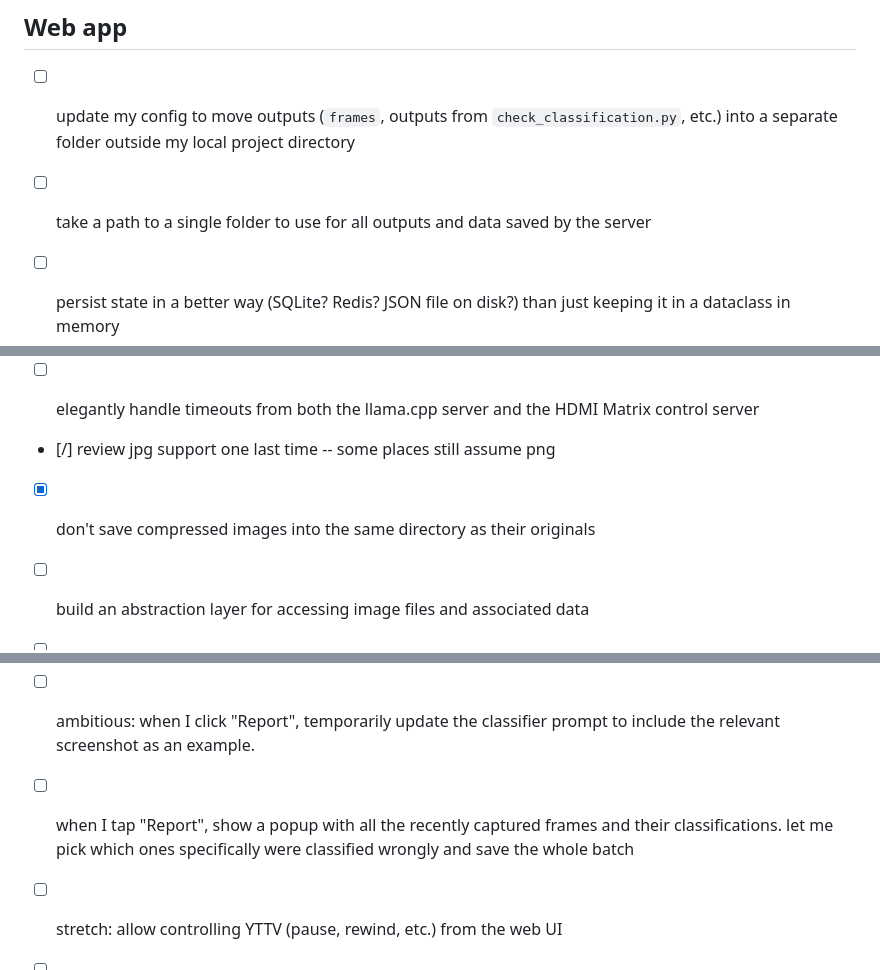
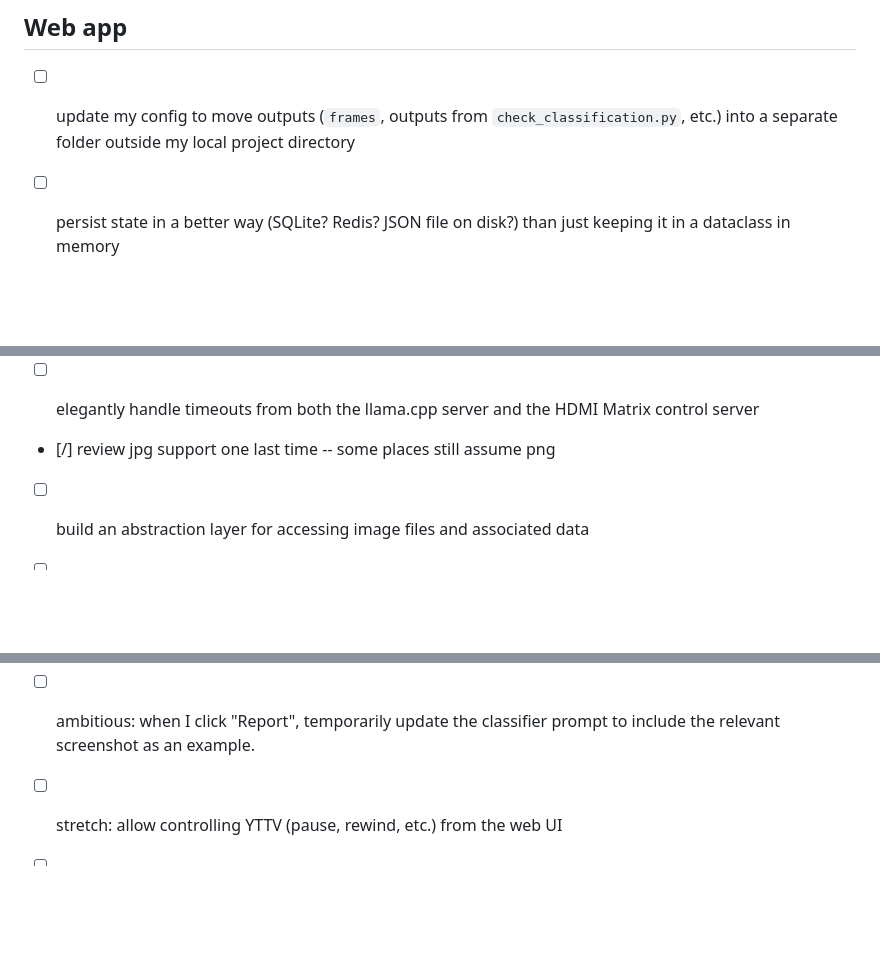
Before and after one commit to PushItToProd/tv-commercial-detection, a Markdown page: todo.md, 3 parts joined by grey strips. Rendered like a GitHub page; blank space fills up the shorter version.

Commit message:
update todos

```diff
--- a/todo.md
+++ b/todo.md
@@ -31,7 +31,6 @@ Checkboxes key:
 
 - [ ] update my config to move outputs (`frames`, outputs from `check_classification.py`, etc.) into a separate folder outside my local project directory
 
-- [ ] take a path to a single folder to use for all outputs and data saved by the server
 - [ ] persist state in a better way (SQLite? Redis? JSON file on disk?) than just keeping it in a dataclass in memory
 - [ ] document expected values for `output_settings` in `AppConfig` (`config.py`)
 - [ ] use `pydantic-settings` for settings -- https://docs.pydantic.dev/latest/concepts/pydantic_settings/
@@ -55,7 +54,6 @@ Checkboxes key:
 - [ ] elegantly handle timeouts from both the llama.cpp server and the HDMI Matrix control server
 
 - [/] review jpg support one last time -- some places still assume png
-- [x] don't save compressed images into the same directory as their originals
 - [ ] build an abstraction layer for accessing image files and associated data
 
 - [ ] the receiver saves the received image as a file, but then `_classify_image` takes the file path and reads it as base64 -- maybe that can be cut out
@@ -171,7 +169,6 @@ Checkboxes key:
 
 - [ ] when I click "Report", it should include a unique ID (timestamp?) of the image reported so there's no race condition from hitting it a split second too late -- currently, I think there's a race condition where I could hit "Report" just as it changes and it would associate that with the wrong image (though it retains multiple images, so maybe it's fine)
 - [ ] ambitious: when I click "Report", temporarily update the classifier prompt to include the relevant screenshot as an example.
-- [ ] when I tap "Report", show a popup with all the recently captured frames and their classifications. let me pick which ones specifically were classified wrongly and save the whole batch
 
 - [ ] stretch: allow controlling YTTV (pause, rewind, etc.) from the web UI
 - [ ] include `incorrect_frames` in the `/review` endpoint so I can classify them
```
Also changed, not shown: todo_archive.md (+3 -0 lines).
